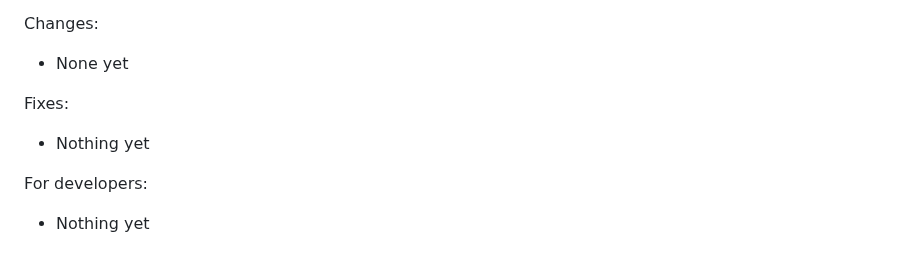
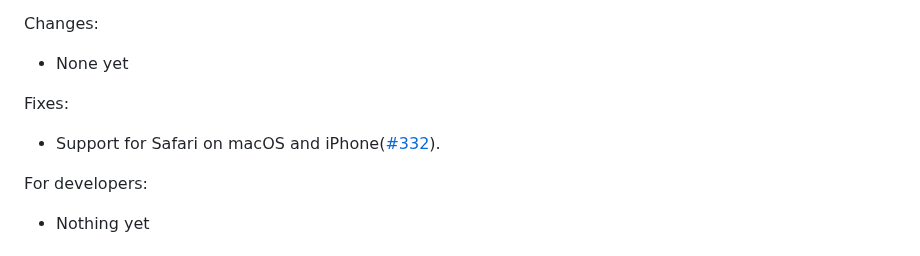
Before and after one commit to freelawproject/recap-chrome, a Markdown page: CHANGES.md, the part around the change. Drawn GitHub-style.

Commit message:
doc(changelog): Update the changes.md file

```diff
--- a/CHANGES.md
+++ b/CHANGES.md
@@ -11,7 +11,7 @@ Changes:
  - None yet
 
 Fixes:
- - Nothing yet
+ - Support for Safari on macOS and iPhone([#332](https://github.com/freelawproject/recap/issues/332)).
 
 For developers:
  - Nothing yet
```
